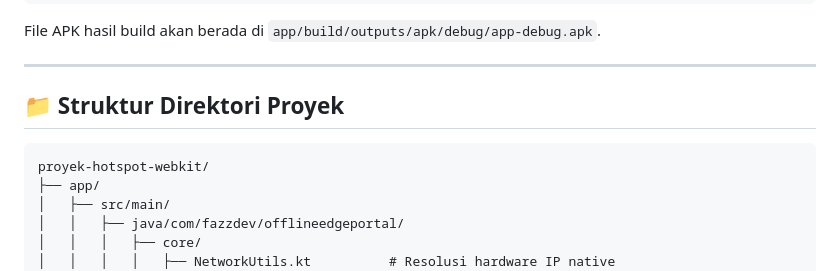
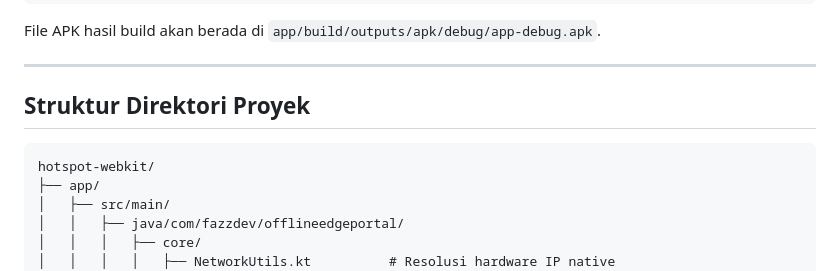
Before and after one commit to Fazzdevv/hotspot-webkit, a Markdown page: README.md, the part around one of its changes. Drawn GitHub-style.

Commit message:
docs: clean up formatting and remove emojis in README

````diff
--- a/README.md
+++ b/README.md
@@ -112,10 +105,10 @@ File APK hasil build akan berada di `app/build/outputs/apk/debug/app-debug.apk`.
 
 ---
 
-## 📁 Struktur Direktori Proyek
+## Struktur Direktori Proyek
 
 ```
-proyek-hotspot-webkit/
+hotspot-webkit/
 ├── app/
 │   ├── src/main/
 │   │   ├── java/com/fazzdev/offlineedgeportal/
````
Also changed, not shown: other parts of README.md (+13 -20 lines).
